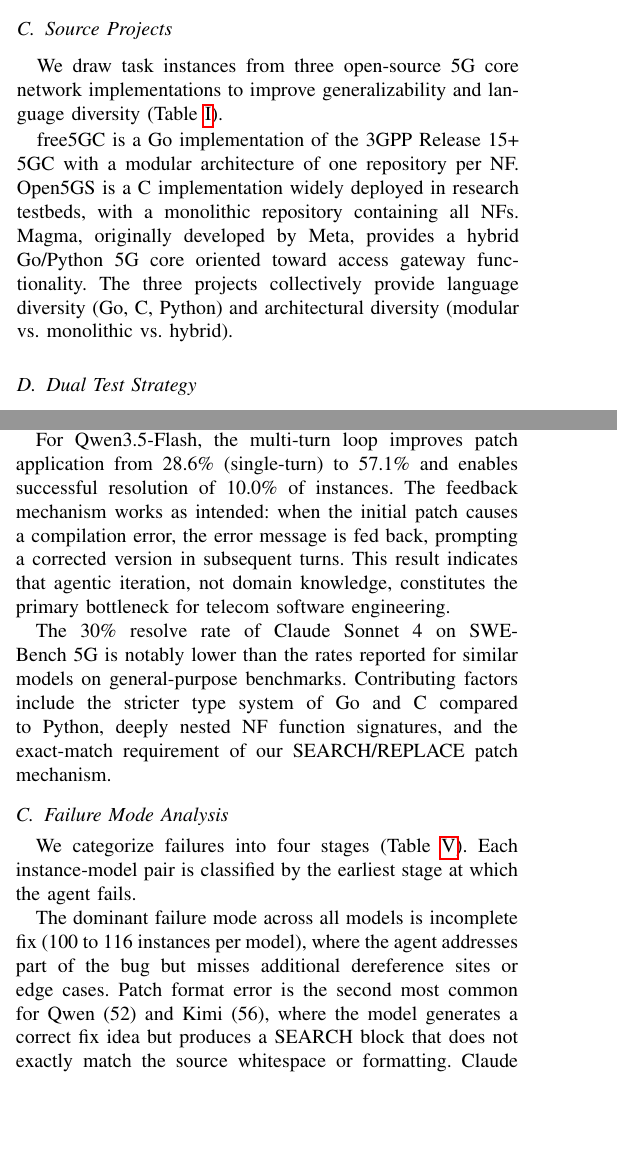
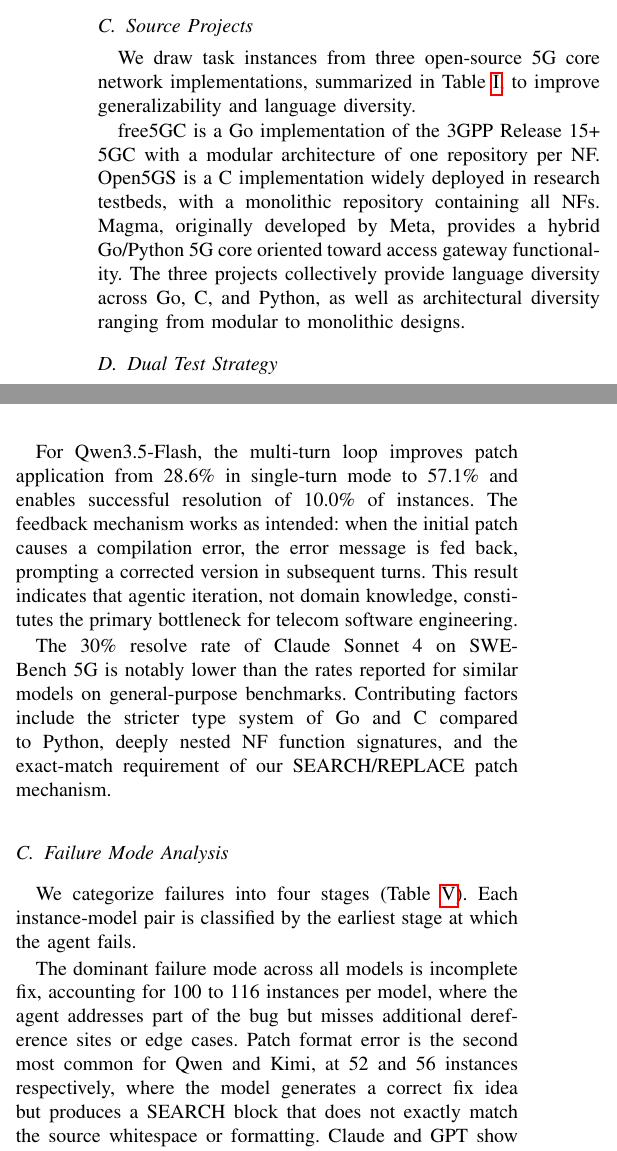
Before and after one commit to tenderzada/swebench5g, a LaTeX paper (paper_globecom/main.tex): two parts of the columns of pages 2 and 3 of 7 before the commit and two parts of the columns of pages 3 and 4 of 5 after it, joined at a grey line, cut so that both start at the same text, the shorter picture padded with empty space. Compiled offline with pdfLaTeX.

Commit message:
style: reduce parenthetical explanations throughout paper
Replace (X) patterns with inline clauses using commas or
restructured sentences for better readability.

Co-Authored-By: Claude Opus 4.6 (1M context) <noreply@anthropic.com>

```diff
--- a/paper_globecom/main.tex
+++ b/paper_globecom/main.tex
@@ -116,7 +116,7 @@
 
 \subsection{Source Projects}
 
-We draw task instances from three open-source 5G core network implementations to improve generalizability and language diversity (Table~\ref{tab:sources}).
+We draw task instances from three open-source 5G core network implementations, summarized in Table~\ref{tab:sources}, to improve generalizability and language diversity.
 
 \begin{table}[t]
 \centering
@@ -135,7 +135,7 @@
 \end{tabular}
 \end{table}
 
-free5GC is a Go implementation of the 3GPP Release~15+ 5GC with a modular architecture of one repository per NF. Open5GS is a C implementation widely deployed in research testbeds, with a monolithic repository containing all NFs. Magma, originally developed by Meta, provides a hybrid Go/Python 5G core oriented toward access gateway functionality. The three projects collectively provide language diversity (Go, C, Python) and architectural diversity (modular vs.\ monolithic vs.\ hybrid).
+free5GC is a Go implementation of the 3GPP Release~15+ 5GC with a modular architecture of one repository per NF. Open5GS is a C implementation widely deployed in research testbeds, with a monolithic repository containing all NFs. Magma, originally developed by Meta, provides a hybrid Go/Python 5G core oriented toward access gateway functionality. The three projects collectively provide language diversity across Go, C, and Python, as well as architectural diversity ranging from modular to monolithic designs.
 
 \subsection{Dual Test Strategy}
 
@@ -247,7 +247,7 @@
 \label{fig:bar_results}
 \end{figure}
 
-For Qwen3.5-Flash, the multi-turn loop improves patch application from 28.6\% (single-turn) to 57.1\% and enables successful resolution of 10.0\% of instances. The feedback mechanism works as intended: when the initial patch causes a compilation error, the error message is fed back, prompting a corrected version in subsequent turns. This result indicates that agentic iteration, not domain knowledge, constitutes the primary bottleneck for telecom software engineering.
+For Qwen3.5-Flash, the multi-turn loop improves patch application from 28.6\% in single-turn mode to 57.1\% and enables successful resolution of 10.0\% of instances. The feedback mechanism works as intended: when the initial patch causes a compilation error, the error message is fed back, prompting a corrected version in subsequent turns. This result indicates that agentic iteration, not domain knowledge, constitutes the primary bottleneck for telecom software engineering.
 
 The 30\% resolve rate of Claude Sonnet~4 on SWE-Bench~5G is notably lower than the rates reported for similar models on general-purpose benchmarks. Contributing factors include the stricter type system of Go and C compared to Python, deeply nested NF function signatures, and the exact-match requirement of our SEARCH/REPLACE patch mechanism.
 
@@ -273,7 +273,7 @@
 \end{tabular}
 \end{table}
 
-The dominant failure mode across all models is incomplete fix (100 to 116 instances per model), where the agent addresses part of the bug but misses additional dereference sites or edge cases. Patch format error is the second most common for Qwen (52) and Kimi (56), where the model generates a correct fix idea but produces a SEARCH block that does not exactly match the source whitespace or formatting. Claude and GPT show substantially fewer format errors (15 and 21 respectively), suggesting stronger adherence to structured output formats. This distribution indicates that improving patch application robustness through fuzzy matching could disproportionately benefit weaker models without requiring improvements to the underlying LLM.
+The dominant failure mode across all models is incomplete fix, accounting for 100 to 116 instances per model, where the agent addresses part of the bug but misses additional dereference sites or edge cases. Patch format error is the second most common for Qwen and Kimi, at 52 and 56 instances respectively, where the model generates a correct fix idea but produces a SEARCH block that does not exactly match the source whitespace or formatting. Claude and GPT show substantially fewer format errors, at 15 and 21 respectively, suggesting stronger adherence to structured output formats. This distribution indicates that improving patch application robustness through fuzzy matching could disproportionately benefit weaker models without requiring improvements to the underlying LLM.
 
 \subsection{Specification-as-Skill Results}
 
```
Also changed, not shown: paper_globecom/main.tex (24 more changed lines).
